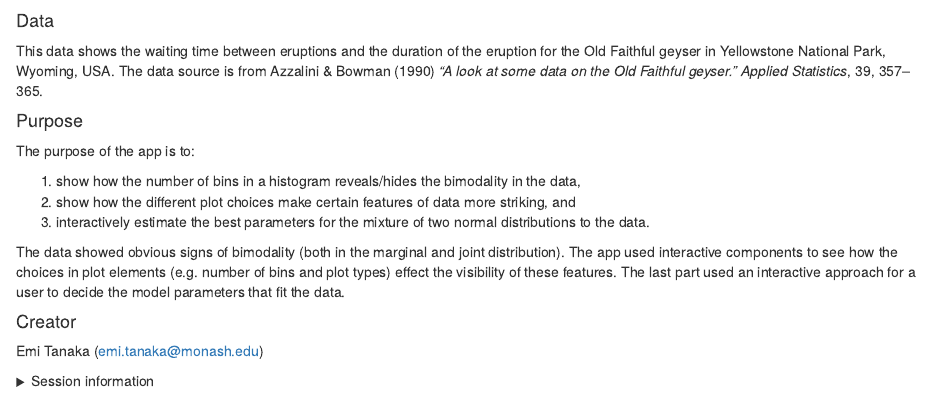
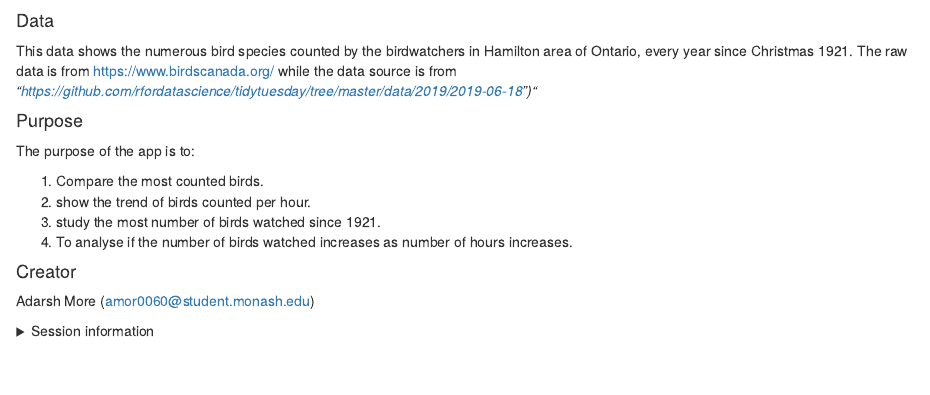
Before and after one commit to etc5523-2022/shiny--Adarsh098, an R Markdown document (about.Rmd): the page in a window 1100 px wide, from its top. Rendered offline with R 4.5, knitr and Pandoc, with nearby package versions.

Commit message:
Updated the README and about.rmd files

```diff
--- a/about.Rmd
+++ b/about.Rmd
@@ -1,26 +1,25 @@
 
 #### Data
 
-This data shows the waiting time between eruptions
-and the duration of the eruption for the Old Faithful
-geyser in Yellowstone National Park, Wyoming, USA.
-The data source is from Azzalini & Bowman (1990)
-*"A look at some data on the Old Faithful geyser." Applied Statistics*, 39, 357–365.
-
+This data shows the numerous bird species counted by the
+birdwatchers in Hamilton area of Ontario, every year since
+Christmas 1921.
+The raw data is from https://www.birdscanada.org/ while
+the data source is from *"https://github.com/rfordatascience/tidytuesday/tree/master/data/2019/2019-06-18")"*
 
 #### Purpose
 
 The purpose of the app is to:
 
-1. show how the number of bins in a histogram reveals/hides the bimodality in the data,
-2. show how the different plot choices make certain features of data more striking, and
-3. interactively estimate the best parameters for the mixture of two normal distributions to the data.
-
-The data showed obvious signs of bimodality (both in the marginal and joint distribution). The app used interactive components to see how the choices in plot elements (e.g. number of bins and plot types) effect the visibility of these features. The last part used an interactive approach for a user to decide the model parameters that fit the data.
+1. Compare the most counted birds.
+2. show the trend of birds counted per hour.
+3. study the most number of birds watched since 1921.
+4. To analyse if the number of birds watched increases as number
+   of hours increases.
 
 #### Creator
 
-Emi Tanaka (emi.tanaka@monash.edu)
+Adarsh More (amor0060@student.monash.edu)
 
 <details>
 <summary>Session information</summary>
```
Also changed, not shown: README.md.
